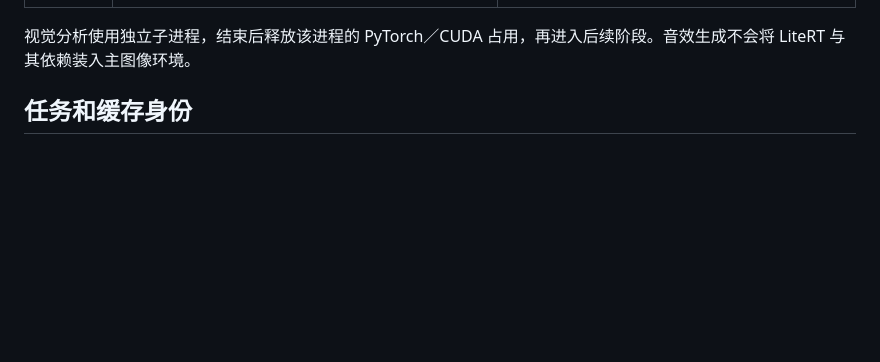
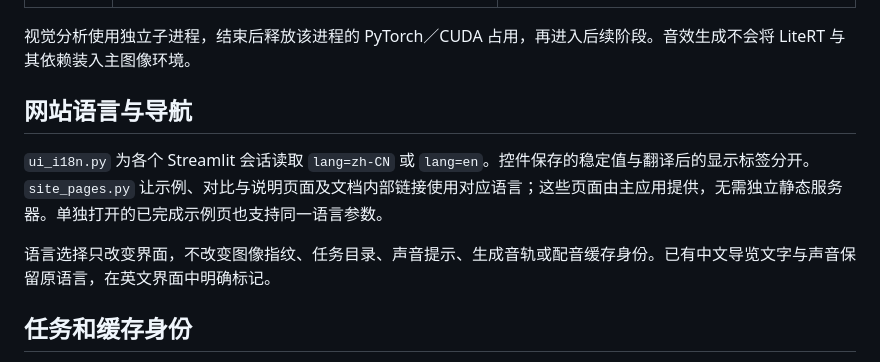
Before and after one commit to churi919/LandscapeSound, a Markdown page: docs/architecture.zh-CN.md, the part around the change. Rendered like a GitHub page; blank space fills up the shorter version.

```diff
--- a/docs/architecture.zh-CN.md
+++ b/docs/architecture.zh-CN.md
@@ -27,6 +27,12 @@ flowchart LR
 | 中文导览 | `narration.py`、`synthesize_narration.py` | 新文字经独立进程请求 Microsoft 在线神经配音；播放器读取精确文字对应的缓存 MP3 |
 
 视觉分析使用独立子进程，结束后释放该进程的 PyTorch／CUDA 占用，再进入后续阶段。音效生成不会将 LiteRT 与其依赖装入主图像环境。
+
+## 网站语言与导航
+
+`ui_i18n.py` 为各个 Streamlit 会话读取 `lang=zh-CN` 或 `lang=en`。控件保存的稳定值与翻译后的显示标签分开。`site_pages.py` 让示例、对比与说明页面及文档内部链接使用对应语言；这些页面由主应用提供，无需独立静态服务器。单独打开的已完成示例页也支持同一语言参数。
+
+语言选择只改变界面，不改变图像指纹、任务目录、声音提示、生成音轨或配音缓存身份。已有中文导览文字与声音保留原语言，在英文界面中明确标记。
 
 ## 任务和缓存身份
 
```
Also changed, not shown: docs/architecture.md (+6 -0 lines).
